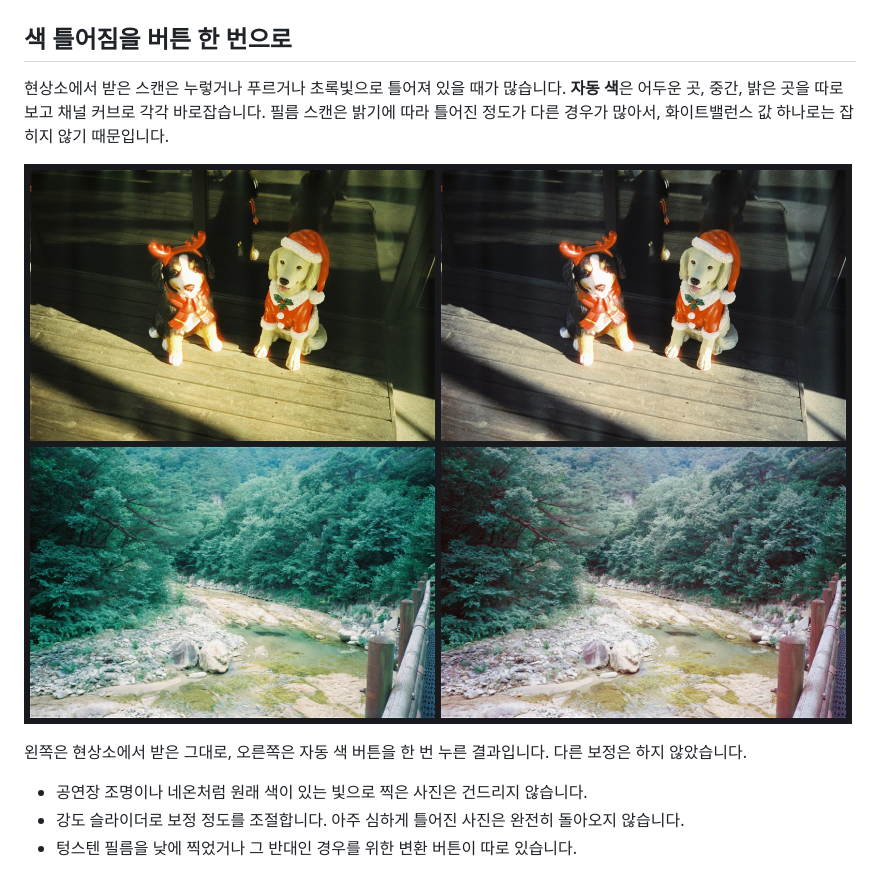
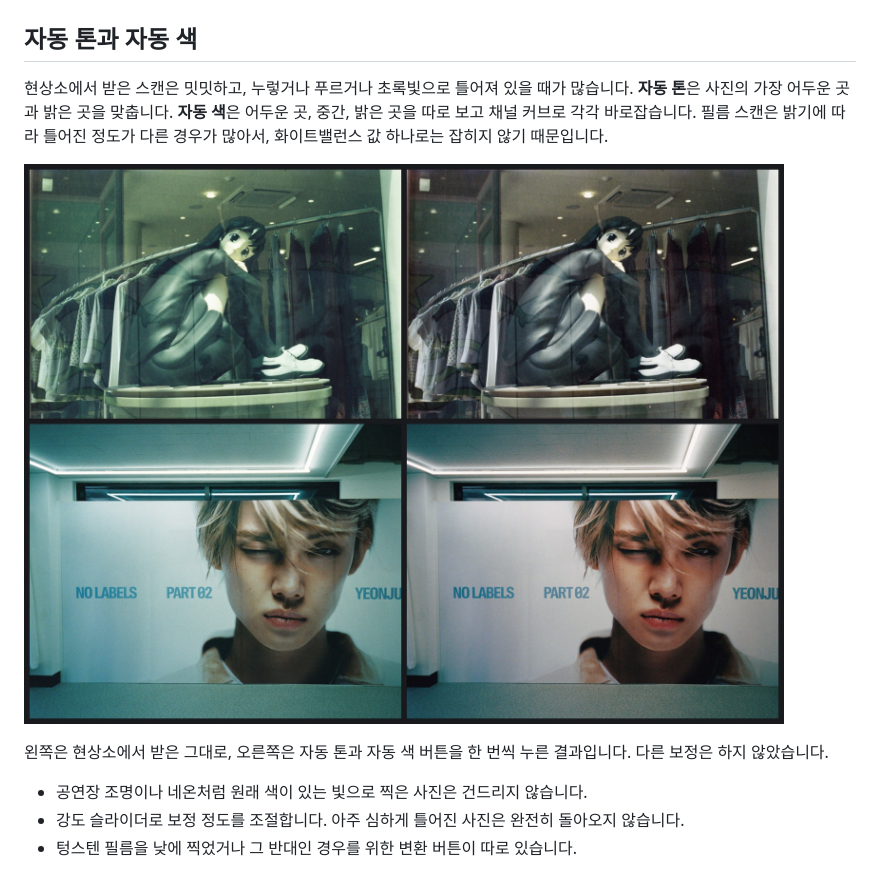
Before and after one commit to pastorius9/grainy, a Markdown page: README.ko.md, the part around the change. Drawn GitHub-style; pictures changed too: docs/screenshots/film-auto-color.jpg (deleted), docs/screenshots/film-auto.jpg (added).

Commit message:
README: Auto tone and Auto Colour shown on two film scans
Co-Authored-By: Claude Opus 5.5 <noreply@anthropic.com>

```diff
--- a/README.ko.md
+++ b/README.ko.md
@@ -28,13 +28,13 @@
 
 ![필름 스캔을 연 Grainy의 현상 화면](docs/screenshots/ko/develop.jpg)
 
-## 색 틀어짐을 버튼 한 번으로
+## 자동 톤과 자동 색
 
-현상소에서 받은 스캔은 누렇거나 푸르거나 초록빛으로 틀어져 있을 때가 많습니다. **자동 색**은 어두운 곳, 중간, 밝은 곳을 따로 보고 채널 커브로 각각 바로잡습니다. 필름 스캔은 밝기에 따라 틀어진 정도가 다른 경우가 많아서, 화이트밸런스 값 하나로는 잡히지 않기 때문입니다.
+현상소에서 받은 스캔은 밋밋하고, 누렇거나 푸르거나 초록빛으로 틀어져 있을 때가 많습니다. **자동 톤**은 사진의 가장 어두운 곳과 밝은 곳을 맞춥니다. **자동 색**은 어두운 곳, 중간, 밝은 곳을 따로 보고 채널 커브로 각각 바로잡습니다. 필름 스캔은 밝기에 따라 틀어진 정도가 다른 경우가 많아서, 화이트밸런스 값 하나로는 잡히지 않기 때문입니다.
 
-![자동 색 전후의 필름 스캔 두 장](docs/screenshots/film-auto-color.jpg)
+![자동 톤과 자동 색 전후의 필름 스캔 두 장](docs/screenshots/film-auto.jpg)
 
-왼쪽은 현상소에서 받은 그대로, 오른쪽은 자동 색 버튼을 한 번 누른 결과입니다. 다른 보정은 하지 않았습니다.
+왼쪽은 현상소에서 받은 그대로, 오른쪽은 자동 톤과 자동 색 버튼을 한 번씩 누른 결과입니다. 다른 보정은 하지 않았습니다.
 
 - 공연장 조명이나 네온처럼 원래 색이 있는 빛으로 찍은 사진은 건드리지 않습니다.
 - 강도 슬라이더로 보정 정도를 조절합니다. 아주 심하게 틀어진 사진은 완전히 돌아오지 않습니다.
```
Also changed, not shown: MAC_PORT.md (+4 -0 lines), README.md (+4 -4 lines).
